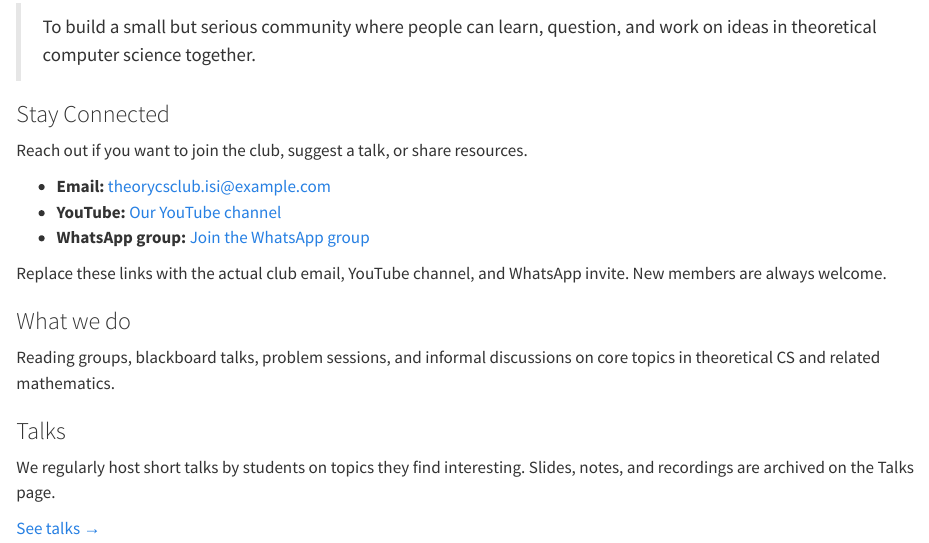
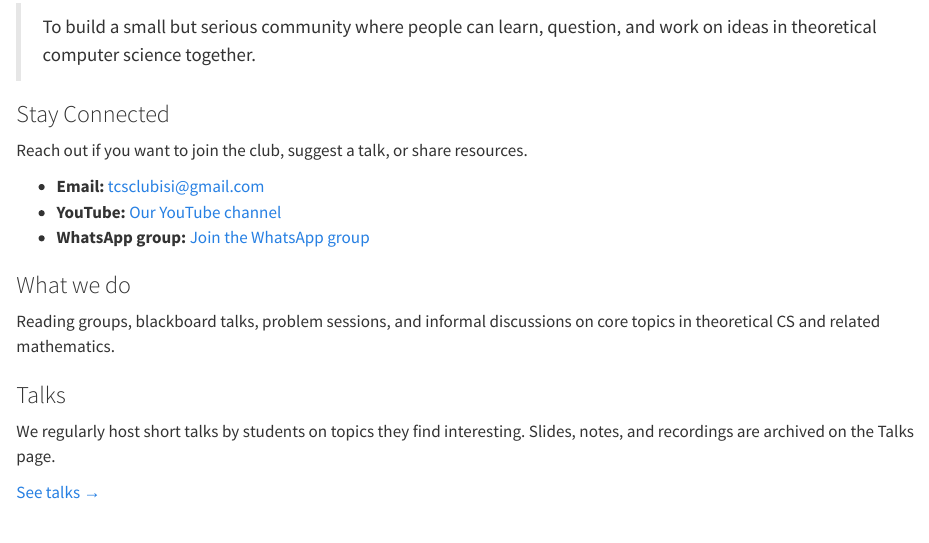
Before and after one commit to Arikithrc05/TCS-Club-Site, a Quarto document (index.qmd): the page in a window 1100 px wide, from 230 px down. Rendered offline with R 4.5, knitr and Pandoc in place of Quarto, with nearby package versions.

Commit message:
updated site

```diff
--- a/index.qmd
+++ b/index.qmd
@@ -28,8 +28,8 @@ solve problems together, and try to understand the mathematical foundations of c
   <ul class="compact-list">
     <li>
       <strong>Email:</strong>
-      <a href="mailto:theorycsclub.isi@example.com">
-        theorycsclub.isi@example.com
+      <a href="mailto:tcsclubisi@gmail.com">
+        tcsclubisi@gmail.com
       </a>
     </li>
     <li>
@@ -40,16 +40,13 @@ solve problems together, and try to understand the mathematical foundations of c
     </li>
     <li>
       <strong>WhatsApp group:</strong>
-      <a href="https://chat.whatsapp.com/your-group-link">
+      <a href="https://chat.whatsapp.com/KSPvPDIryYmFy6j2OQDz7I">
         Join the WhatsApp group
       </a>
     </li>
   </ul>
 
-  <p class="side-note">
-    Replace these links with the actual club email, YouTube channel, and WhatsApp invite.
-    New members are always welcome.
-  </p>
+
 </div>
 
 </div>
```
Also changed, not shown: 2 other files.
